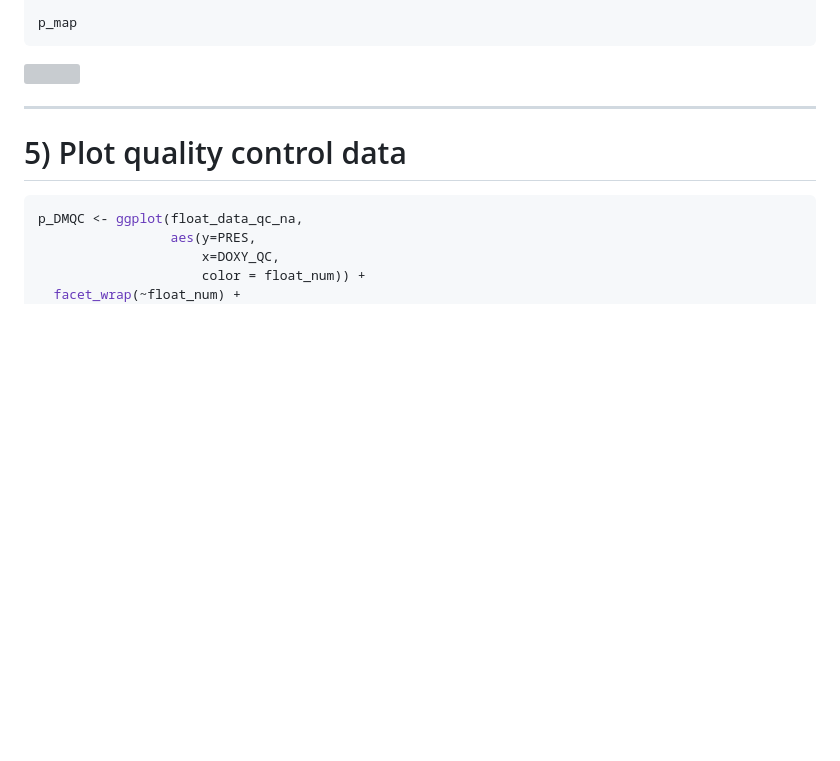
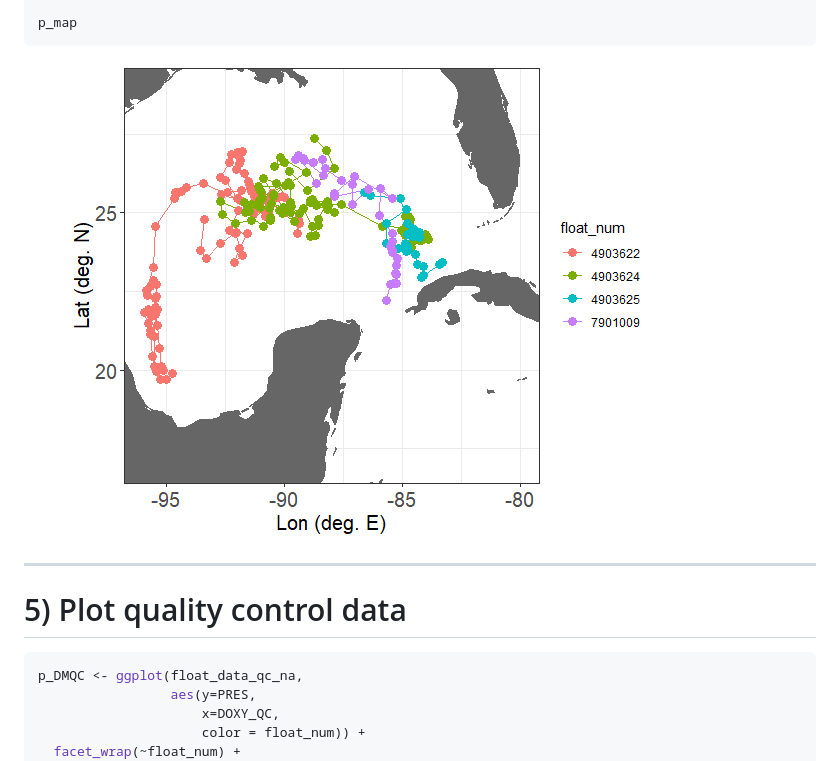
Before and after one commit to NOAA-PMEL/OneArgo-R, a Markdown page: Tutorial_101/Tutoral_OneArgoR101_Github.md, the part around one of its changes. Drawn GitHub-style; blank space fills up the shorter version; grey boxes are pictures that could not be loaded.

````diff
--- a/Tutorial_101/Tutoral_OneArgoR101_Github.md
+++ b/Tutorial_101/Tutoral_OneArgoR101_Github.md
@@ -221,7 +221,7 @@ p_map <- ggplot(data=float_data_qc_na,
 p_map
 ```
 
-![](main/Tutorial_101/Figures/map_GOM_ox.png)
+![](Figures/map_GOM_ox.png)
 
 ------------------------------------------------------------------------
 
````
Also changed, not shown: other parts of Tutorial_101/Tutoral_OneArgoR101_Github.md (+1 -1 lines).
